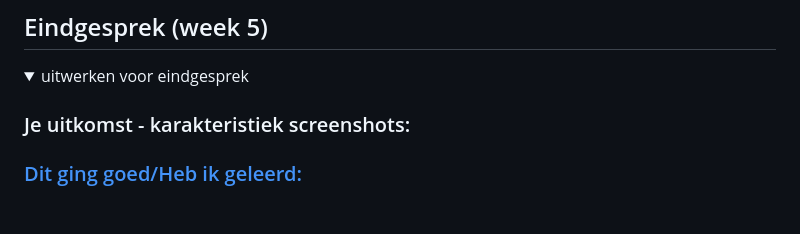
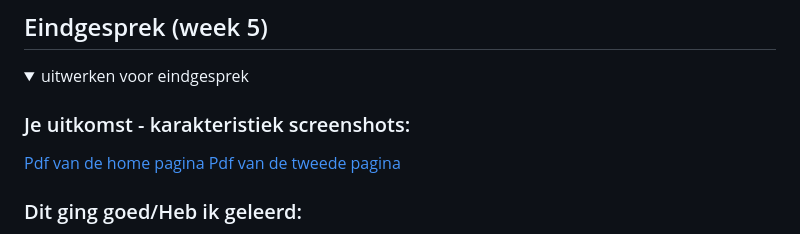
Before and after one commit to 535Jared/fed, a Markdown page: README.md, the part around the change. Drawn GitHub-style; folded sections open; blank space fills up the shorter version.

```diff
--- a/README.md
+++ b/README.md
@@ -395,8 +395,8 @@ Nb. Door *open* toe te voegen aan een *details* element kun je deze standaard op
   <summary>uitwerken voor eindgesprek</summary>
 
   ### Je uitkomst - karakteristiek screenshots:
-  <a href="readme-images/result.pdf">
-  <a href="readme-images/result2.pdf">
+  <a href="readme-images/result.pdf">Pdf van de home pagina</a>
+  <a href="readme-images/result2.pdf">Pdf van de tweede pagina</a>
 
 
   ### Dit ging goed/Heb ik geleerd:
```
